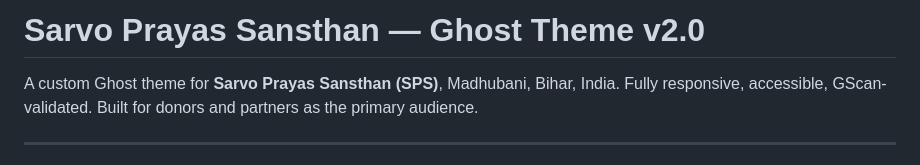
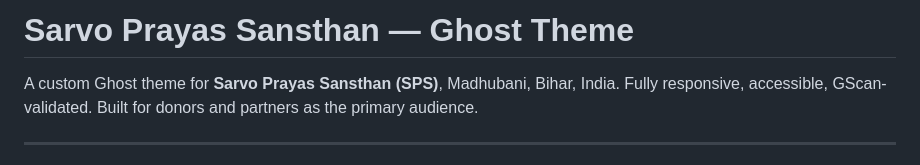
Before and after one commit to thesushpatil/Sarvoprayas-Sansthan-ghost-template, a Markdown page: README.md, the part around the change. Drawn GitHub-style.

```diff
--- a/README.md
+++ b/README.md
@@ -1,4 +1,4 @@
-# Sarvo Prayas Sansthan — Ghost Theme v2.0
+# Sarvo Prayas Sansthan — Ghost Theme
 
 A custom Ghost theme for **Sarvo Prayas Sansthan (SPS)**, Madhubani, Bihar, India.
 Fully responsive, accessible, GScan-validated. Built for donors and partners as the primary audience.
```
